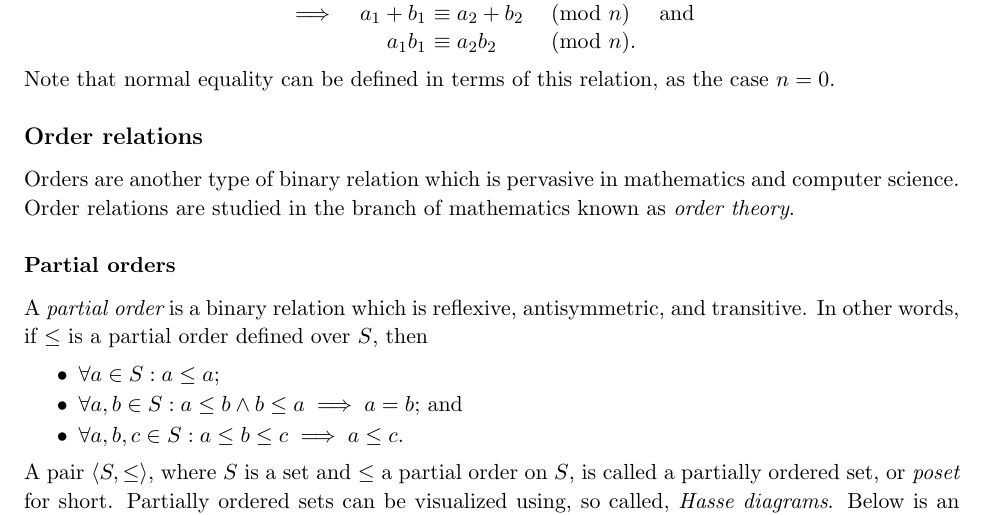
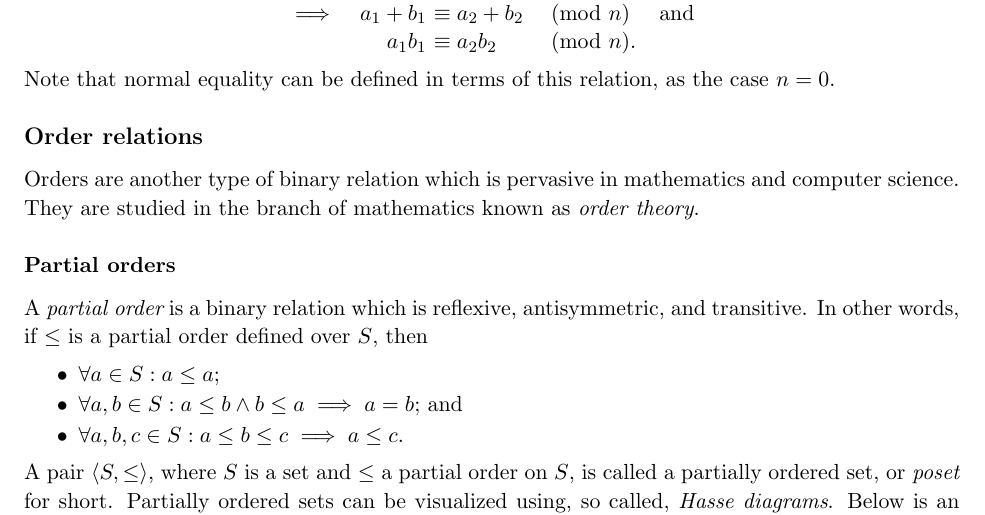
Before and after one commit to laserpants/discrete-math, a LaTeX document (relations.tex): part of page 4 of 8, cut so that both start at the same text. Compiled offline with pdfLaTeX.

Commit message:
Update relations

```diff
--- a/relations.tex
+++ b/relations.tex
@@ -215,7 +215,7 @@ $$
 
 \subsection*{Order relations}
 
-Orders are another type of binary relation which is pervasive in mathematics and computer science. Order relations are studied in the branch of mathematics known as \begin{em}order theory\end{em}.
+Orders are another type of binary relation which is pervasive in mathematics and computer science. They are studied in the branch of mathematics known as \begin{em}order theory\end{em}.
 
 \subsubsection*{Partial orders}
 
```
